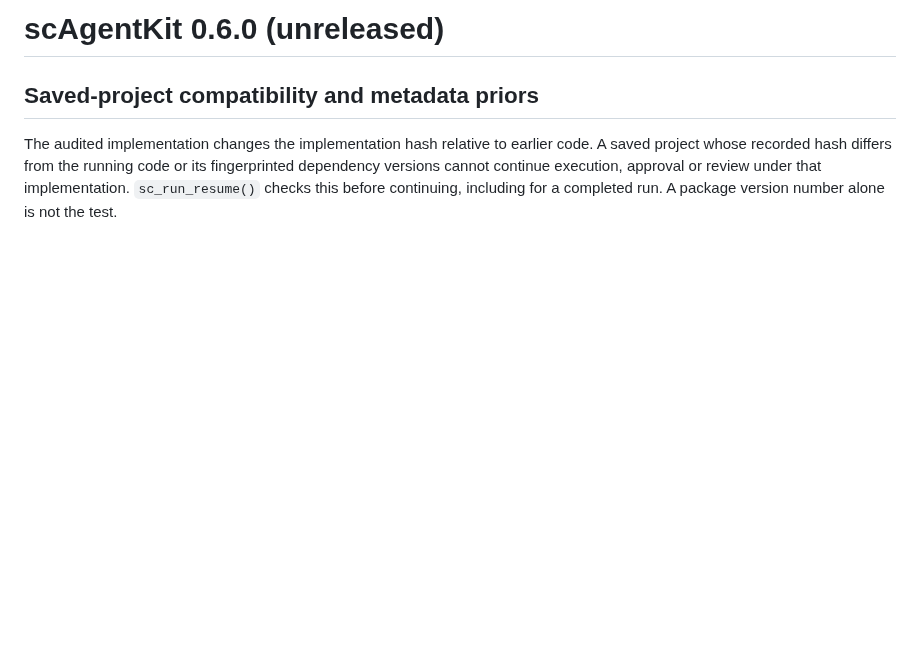
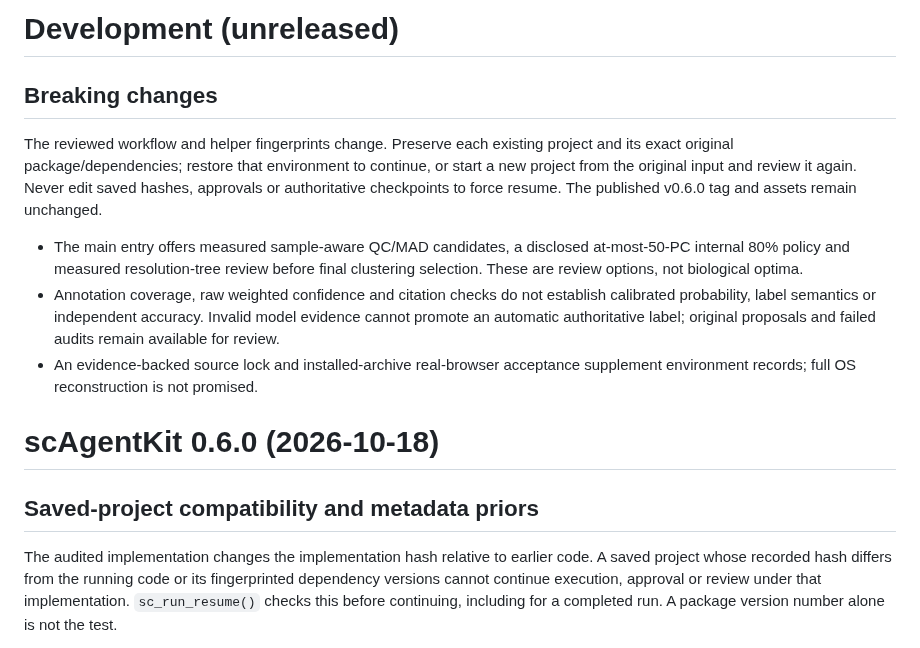
Before and after one commit to ChanghaoKan/scAgentKit, a Markdown page: NEWS.md, the part around the change. GitHub-like rendering; blank space fills up the shorter version.

```diff
--- a/NEWS.md
+++ b/NEWS.md
@@ -1,4 +1,24 @@
-# scAgentKit 0.6.0 (unreleased)
+# Development (unreleased)
+
+## Breaking changes
+
+The reviewed workflow and helper fingerprints change. Preserve each existing
+project and its exact original package/dependencies; restore that environment
+to continue, or start a new project from the original input and review it again.
+Never edit saved hashes, approvals or authoritative checkpoints to force resume.
+The published v0.6.0 tag and assets remain unchanged.
+
+- The main entry offers measured sample-aware QC/MAD candidates, a disclosed
+  at-most-50-PC internal 80% policy and measured resolution-tree review before
+  final clustering selection. These are review options, not biological optima.
+- Annotation coverage, raw weighted confidence and citation checks do not
+  establish calibrated probability, label semantics or independent accuracy.
+  Invalid model evidence cannot promote an automatic authoritative label;
+  original proposals and failed audits remain available for review.
+- An evidence-backed source lock and installed-archive real-browser acceptance
+  supplement environment records; full OS reconstruction is not promised.
+
+# scAgentKit 0.6.0 (2026-10-18)
 
 ## Saved-project compatibility and metadata priors
 
```
Also changed, not shown: README.md (+18 -1 lines), docs/README.md (+1 -1 lines).
